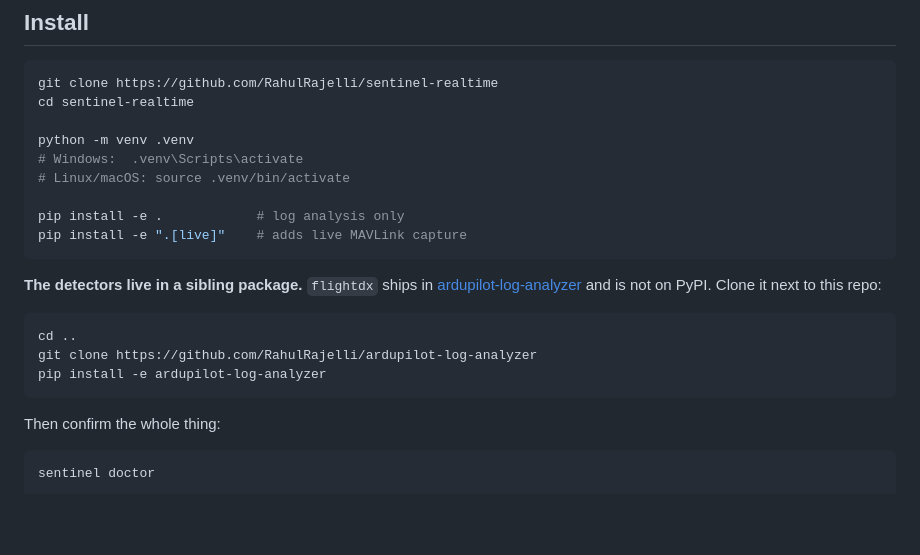
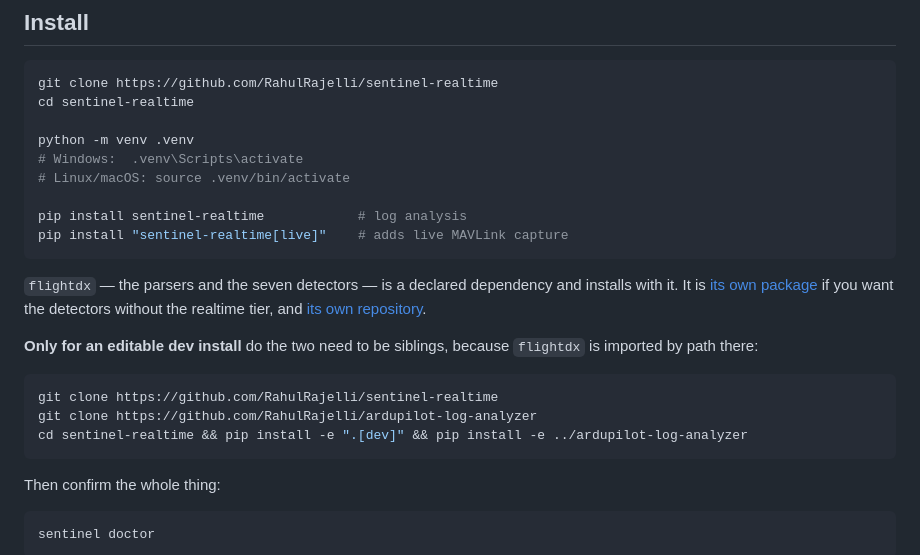
Before and after one commit to RahulRajelli/sentinel-realtime, a Markdown page: docs/SETUP.md, the part around the change. GitHub-like rendering; blank space fills up the shorter version.

````diff
--- a/docs/SETUP.md
+++ b/docs/SETUP.md
@@ -41,18 +41,21 @@ python -m venv .venv
 # Windows:  .venv\Scripts\activate
 # Linux/macOS: source .venv/bin/activate
 
-pip install -e .            # log analysis only
-pip install -e ".[live]"    # adds live MAVLink capture
+pip install sentinel-realtime            # log analysis
+pip install "sentinel-realtime[live]"    # adds live MAVLink capture
 ```
 
-**The detectors live in a sibling package.** `flightdx` ships in
-[ardupilot-log-analyzer](https://github.com/RahulRajelli/ardupilot-log-analyzer) and is not on
-PyPI. Clone it next to this repo:
+`flightdx` — the parsers and the seven detectors — is a declared dependency and installs with it.
+It is [its own package](https://pypi.org/project/flightdx/) if you want the detectors without the
+realtime tier, and [its own repository](https://github.com/RahulRajelli/ardupilot-log-analyzer).
+
+**Only for an editable dev install** do the two need to be siblings, because `flightdx` is
+imported by path there:
 
 ```bash
-cd ..
+git clone https://github.com/RahulRajelli/sentinel-realtime
 git clone https://github.com/RahulRajelli/ardupilot-log-analyzer
-pip install -e ardupilot-log-analyzer
+cd sentinel-realtime && pip install -e ".[dev]" && pip install -e ../ardupilot-log-analyzer
 ```
 
 Then confirm the whole thing:
````
Also changed, not shown: QUICKSTART.md (+14 -18 lines), README.md (+9 -10 lines).
